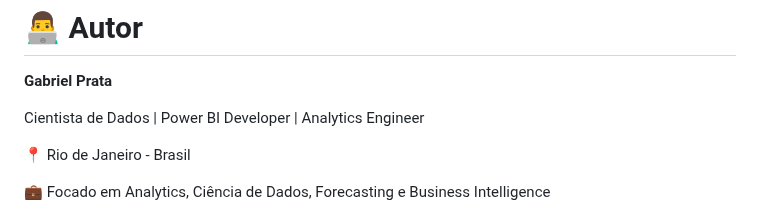
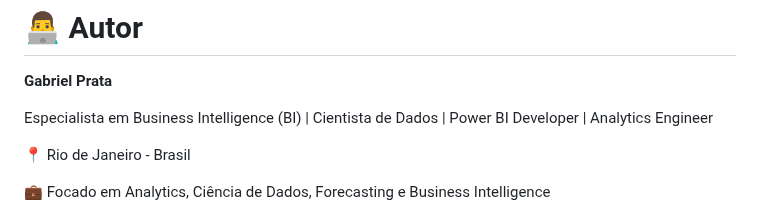
Before and after one commit to gabrielmprata/anatel_banda_larga_fixa, a Markdown page: README.md, the part around the change. GitHub-like rendering.

```diff
--- a/README.md
+++ b/README.md
@@ -157,7 +157,7 @@ Durante o desenvolvimento deste projeto foram aplicados conceitos de:
 
 **Gabriel Prata**
 
-Cientista de Dados | Power BI Developer | Analytics Engineer
+Especialista em Business Intelligence (BI) | Cientista de Dados | Power BI Developer | Analytics Engineer
 
 📍 Rio de Janeiro - Brasil
 
```
